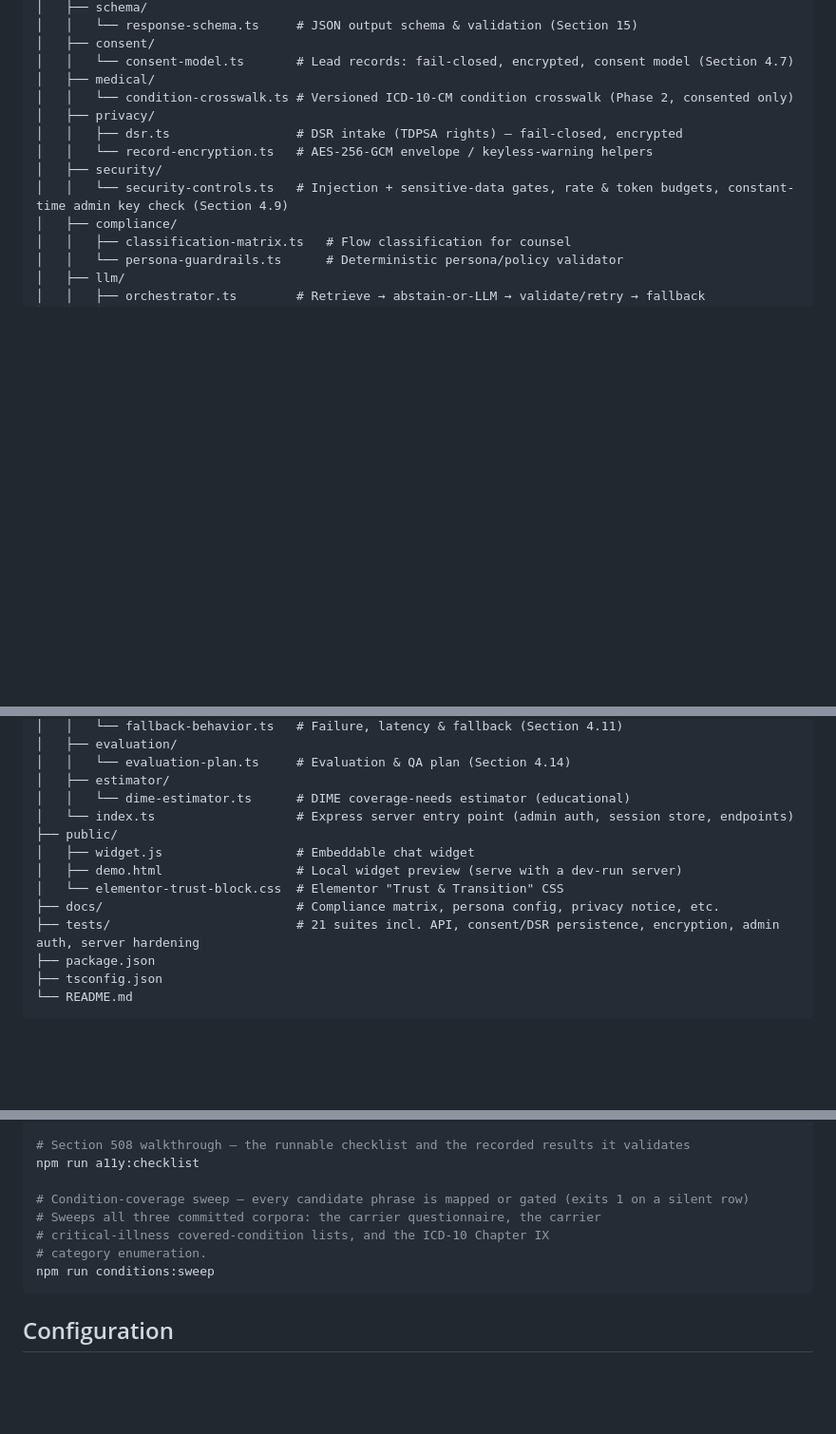
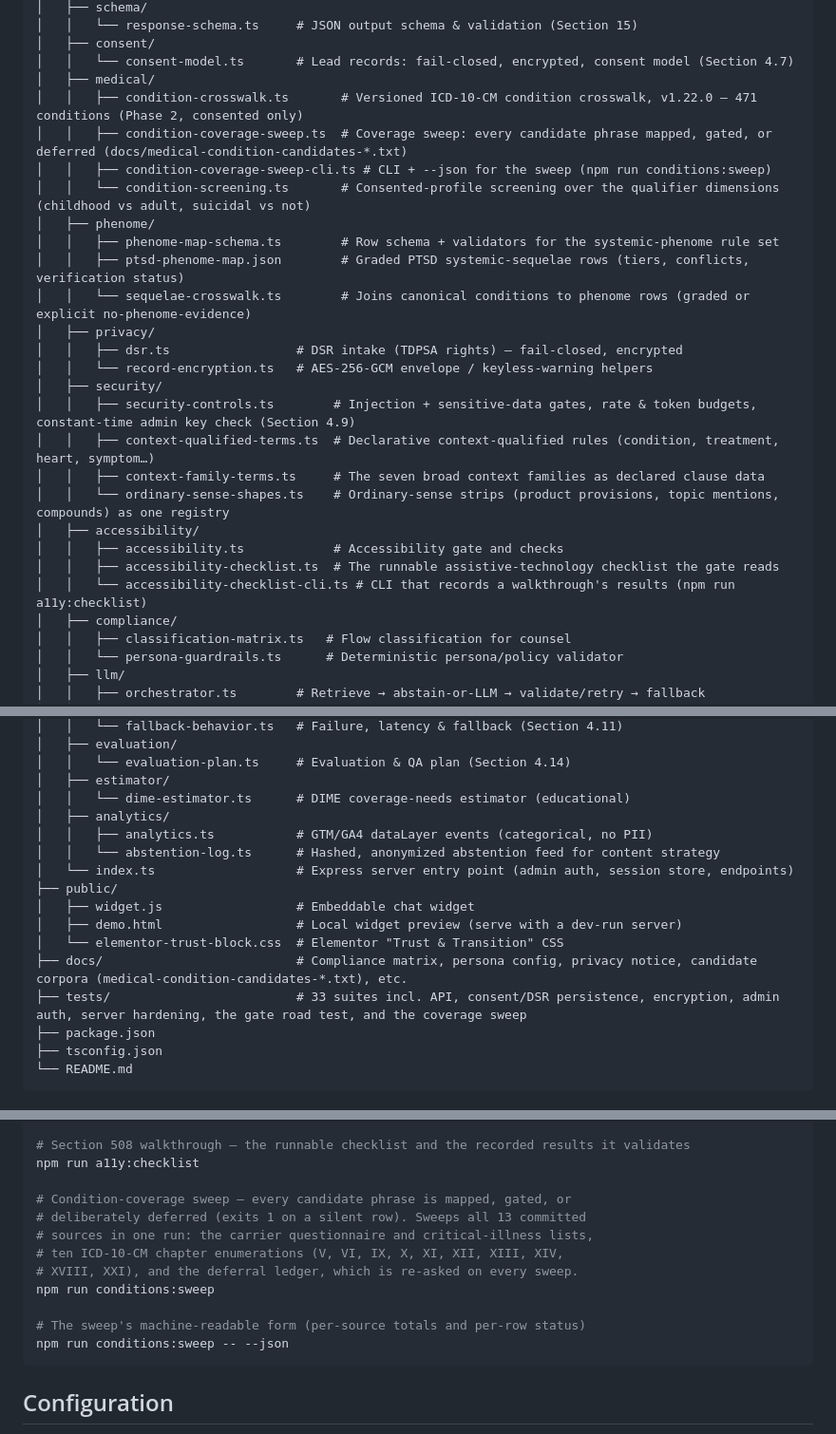
Before and after one commit to richardparslow-commits/LifeChat, a Markdown page: README.md, 3 parts joined by grey strips. Shown at 95% size. GitHub-like rendering; blank space fills up the shorter version.

Commit message:
Refresh the README to match the shipped system
The sweep paragraph described three corpora when thirteen sources now run
(ten ICD-10-CM chapter enumerations plus the questionnaire, critical-illness
lists, and deferral ledger); the structure tree was missing the phenome,
accessibility, context-family, and screening modules; the suite count read
21 of the actual 33; and the key-documents list omitted the phenome rules.

🤖 Generated with Codebuff
Co-Authored-By: Codebuff <noreply@codebuff.com>

````diff
--- a/README.md
+++ b/README.md
@@ -53,12 +53,26 @@ LifeChat/
 │   ├── consent/
 │   │   └── consent-model.ts       # Lead records: fail-closed, encrypted, consent model (Section 4.7)
 │   ├── medical/
-│   │   └── condition-crosswalk.ts # Versioned ICD-10-CM condition crosswalk (Phase 2, consented only)
+│   │   ├── condition-crosswalk.ts       # Versioned ICD-10-CM condition crosswalk, v1.22.0 — 471 conditions (Phase 2, consented only)
+│   │   ├── condition-coverage-sweep.ts  # Coverage sweep: every candidate phrase mapped, gated, or deferred (docs/medical-condition-candidates-*.txt)
+│   │   ├── condition-coverage-sweep-cli.ts # CLI + --json for the sweep (npm run conditions:sweep)
+│   │   └── condition-screening.ts       # Consented-profile screening over the qualifier dimensions (childhood vs adult, suicidal vs not)
+│   ├── phenome/
+│   │   ├── phenome-map-schema.ts        # Row schema + validators for the systemic-phenome rule set
+│   │   ├── ptsd-phenome-map.json        # Graded PTSD systemic-sequelae rows (tiers, conflicts, verification status)
+│   │   └── sequelae-crosswalk.ts        # Joins canonical conditions to phenome rows (graded or explicit no-phenome-evidence)
 │   ├── privacy/
 │   │   ├── dsr.ts                 # DSR intake (TDPSA rights) — fail-closed, encrypted
 │   │   └── record-encryption.ts   # AES-256-GCM envelope / keyless-warning helpers
 │   ├── security/
-│   │   └── security-controls.ts   # Injection + sensitive-data gates, rate & token budgets, constant-time admin key check (Section 4.9)
+│   │   ├── security-controls.ts        # Injection + sensitive-data gates, rate & token budgets, constant-time admin key check (Section 4.9)
+│   │   ├── context-qualified-terms.ts  # Declarative context-qualified rules (condition, treatment, heart, symptom…)
+│   │   ├── context-family-terms.ts     # The seven broad context families as declared clause data
+│   │   └── ordinary-sense-shapes.ts    # Ordinary-sense strips (product provisions, topic mentions, compounds) as one registry
+│   ├── accessibility/
+│   │   ├── accessibility.ts            # Accessibility gate and checks
+│   │   ├── accessibility-checklist.ts  # The runnable assistive-technology checklist the gate reads
+│   │   └── accessibility-checklist-cli.ts # CLI that records a walkthrough's results (npm run a11y:checklist)
 │   ├── compliance/
 │   │   ├── classification-matrix.ts   # Flow classification for counsel
 │   │   └── persona-guardrails.ts      # Deterministic persona/policy validator
@@ -82,13 +96,16 @@ LifeChat/
 │   │   └── evaluation-plan.ts     # Evaluation & QA plan (Section 4.14)
 │   ├── estimator/
 │   │   └── dime-estimator.ts      # DIME coverage-needs estimator (educational)
+│   ├── analytics/
+│   │   ├── analytics.ts           # GTM/GA4 dataLayer events (categorical, no PII)
+│   │   └── abstention-log.ts      # Hashed, anonymized abstention feed for content strategy
 │   └── index.ts                   # Express server entry point (admin auth, session store, endpoints)
 ├── public/
 │   ├── widget.js                  # Embeddable chat widget
 │   ├── demo.html                  # Local widget preview (serve with a dev-run server)
 │   └── elementor-trust-block.css  # Elementor "Trust & Transition" CSS
-├── docs/                          # Compliance matrix, persona config, privacy notice, etc.
-├── tests/                         # 21 suites incl. API, consent/DSR persistence, encryption, admin auth, server hardening
+├── docs/                          # Compliance matrix, persona config, privacy notice, candidate corpora (medical-condition-candidates-*.txt), etc.
+├── tests/                         # 33 suites incl. API, consent/DSR persistence, encryption, admin auth, server hardening, the gate road test, and the coverage sweep
 ├── package.json
 ├── tsconfig.json
 └── README.md
@@ -143,11 +160,15 @@ npm run test:persona
 # Section 508 walkthrough — the runnable checklist and the recorded results it validates
 npm run a11y:checklist
 
-# Condition-coverage sweep — every candidate phrase is mapped or gated (exits 1 on a silent row)
-# Sweeps all three committed corpora: the carrier questionnaire, the carrier
-# critical-illness covered-condition lists, and the ICD-10 Chapter IX
-# category enumeration.
+# Condition-coverage sweep — every candidate phrase is mapped, gated, or
+# deliberately deferred (exits 1 on a silent row). Sweeps all 13 committed
+# sources in one run: the carrier questionnaire and critical-illness lists,
+# ten ICD-10-CM chapter enumerations (V, VI, IX, X, XI, XII, XIII, XIV,
+# XVIII, XXI), and the deferral ledger, which is re-asked on every sweep.
 npm run conditions:sweep
+
+# The sweep's machine-readable form (per-source totals and per-row status)
+npm run conditions:sweep -- --json
 ```
 
 ## Configuration
````
Also changed, not shown: other parts of README.md (+3 -2 lines).
